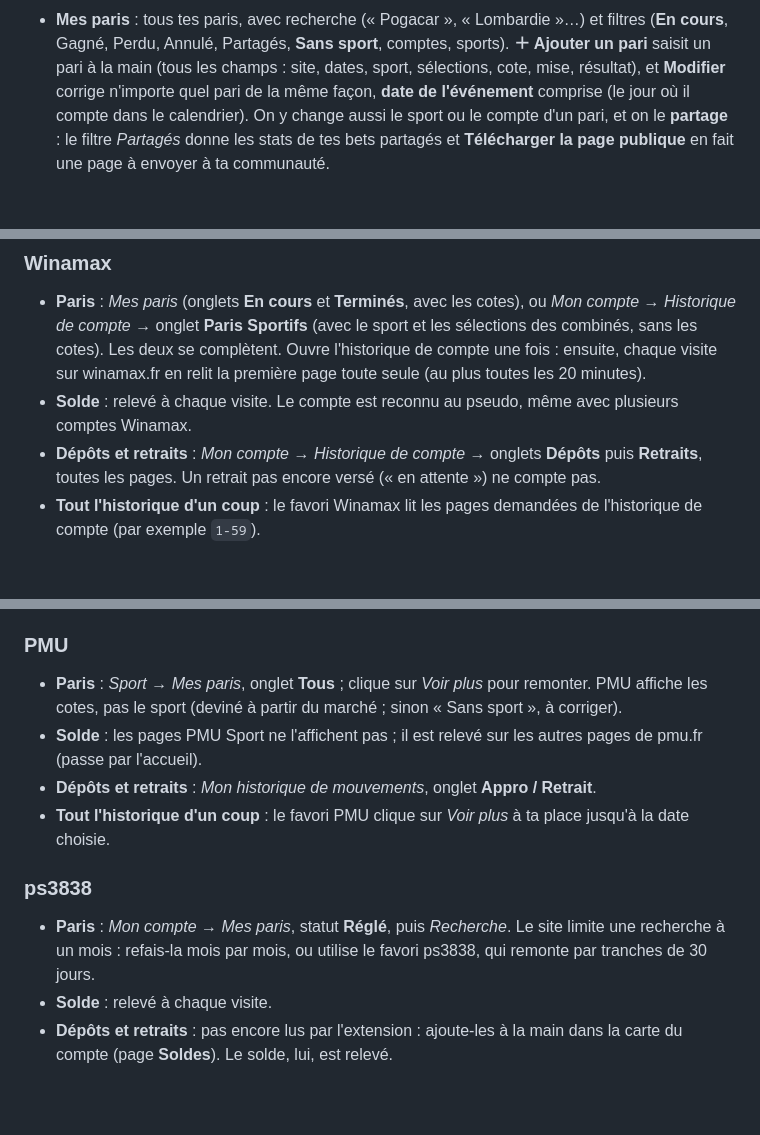
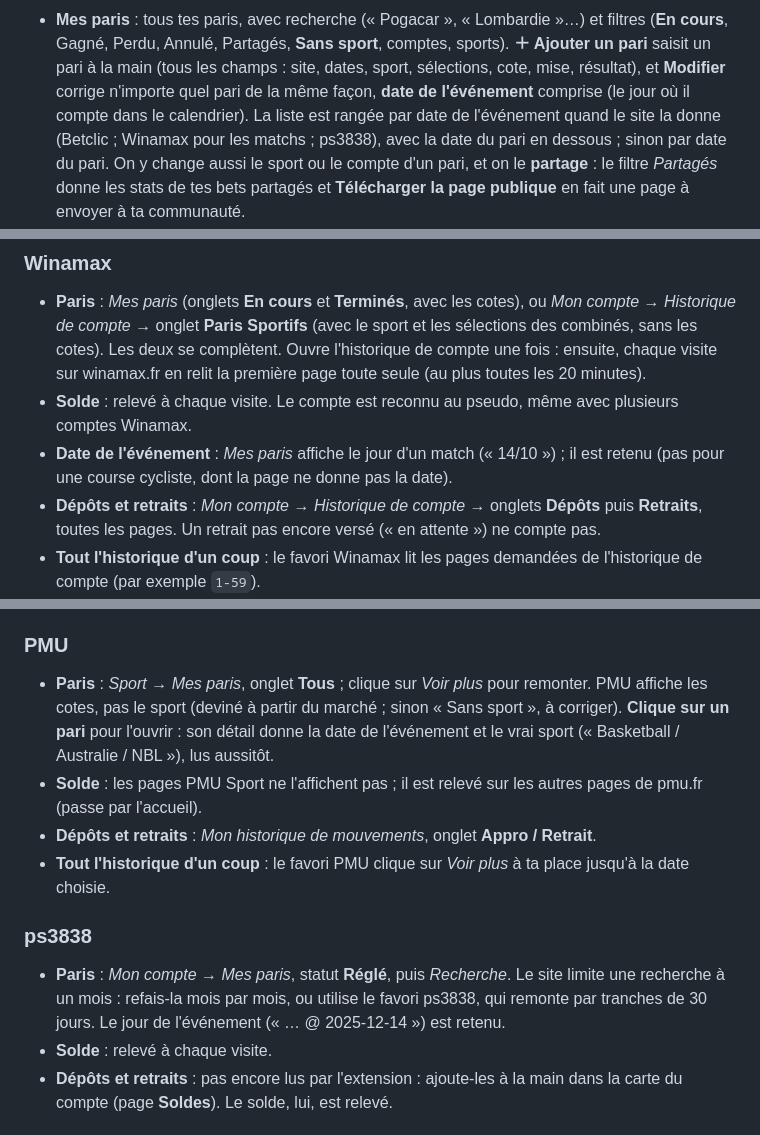
Before and after one commit to ArthurD19/suivi-paris-versions, a Markdown page: README.md, 3 parts joined by grey strips. Rendered like a GitHub page; blank space fills up the shorter version.

Commit message:
Page d'accueil et confidentialité

```diff
--- a/README.md
+++ b/README.md
@@ -80,7 +80,9 @@ et Brave.
 - **Mes paris** : tous tes paris, avec recherche (« Pogacar », « Lombardie »…) et filtres (**En cours**, Gagné, Perdu,
   Annulé, Partagés, **Sans sport**, comptes, sports). **＋ Ajouter un pari** saisit un pari à la main (tous les champs :
   site, dates, sport, sélections, cote, mise, résultat), et **Modifier** corrige n'importe quel pari de la même façon,
-  **date de l'événement** comprise (le jour où il compte dans le calendrier). On y change aussi le sport ou le compte
+  **date de l'événement** comprise (le jour où il compte dans le calendrier). La liste est rangée par date de
+  l'événement quand le site la donne (Betclic ; Winamax pour les matchs ; ps3838), avec la date du pari en dessous ;
+  sinon par date du pari. On y change aussi le sport ou le compte
   d'un pari, et on le **partage** : le filtre *Partagés* donne les stats de tes bets partagés et **Télécharger la page publique** en
   fait une page à envoyer à ta communauté.
 - **Soldes** : le vrai bilan d'argent de chaque compte : **retiré + encore sur le compte − déposé**, à côté du profit
@@ -122,6 +124,8 @@ colle-la dans **Importer** (paris) ou dans **Soldes** (dépôts et retraits).
   complètent. Ouvre l'historique de compte une fois : ensuite, chaque visite sur winamax.fr en relit la première
   page toute seule (au plus toutes les 20 minutes).
 - **Solde** : relevé à chaque visite. Le compte est reconnu au pseudo, même avec plusieurs comptes Winamax.
+- **Date de l'événement** : *Mes paris* affiche le jour d'un match (« 14/10 ») ; il est retenu (pas pour une course
+  cycliste, dont la page ne donne pas la date).
 - **Dépôts et retraits** : *Mon compte* → *Historique de compte* → onglets **Dépôts** puis **Retraits**, toutes les
   pages. Un retrait pas encore versé (« en attente ») ne compte pas.
 - **Tout l'historique d'un coup** : le favori Winamax lit les pages demandées de l'historique de compte (par exemple
@@ -139,7 +143,8 @@ colle-la dans **Importer** (paris) ou dans **Soldes** (dépôts et retraits).
 ### PMU
 
 - **Paris** : *Sport* → *Mes paris*, onglet **Tous** ; clique sur *Voir plus* pour remonter. PMU affiche les cotes,
-  pas le sport (deviné à partir du marché ; sinon « Sans sport », à corriger).
+  pas le sport (deviné à partir du marché ; sinon « Sans sport », à corriger). **Clique sur un pari** pour l'ouvrir :
+  son détail donne la date de l'événement et le vrai sport (« Basketball / Australie / NBL »), lus aussitôt.
 - **Solde** : les pages PMU Sport ne l'affichent pas ; il est relevé sur les autres pages de pmu.fr (passe par
   l'accueil).
 - **Dépôts et retraits** : *Mon historique de mouvements*, onglet **Appro / Retrait**.
@@ -148,7 +153,8 @@ colle-la dans **Importer** (paris) ou dans **Soldes** (dépôts et retraits).
 ### ps3838
 
 - **Paris** : *Mon compte* → *Mes paris*, statut **Réglé**, puis *Recherche*. Le site limite une recherche à un
-  mois : refais-la mois par mois, ou utilise le favori ps3838, qui remonte par tranches de 30 jours.
+  mois : refais-la mois par mois, ou utilise le favori ps3838, qui remonte par tranches de 30 jours. Le jour de
+  l'événement (« … @ 2025-12-14 ») est retenu.
 - **Solde** : relevé à chaque visite.
 - **Dépôts et retraits** : pas encore lus par l'extension : ajoute-les à la main dans la carte du compte (page
   **Soldes**). Le solde, lui, est relevé.
```
